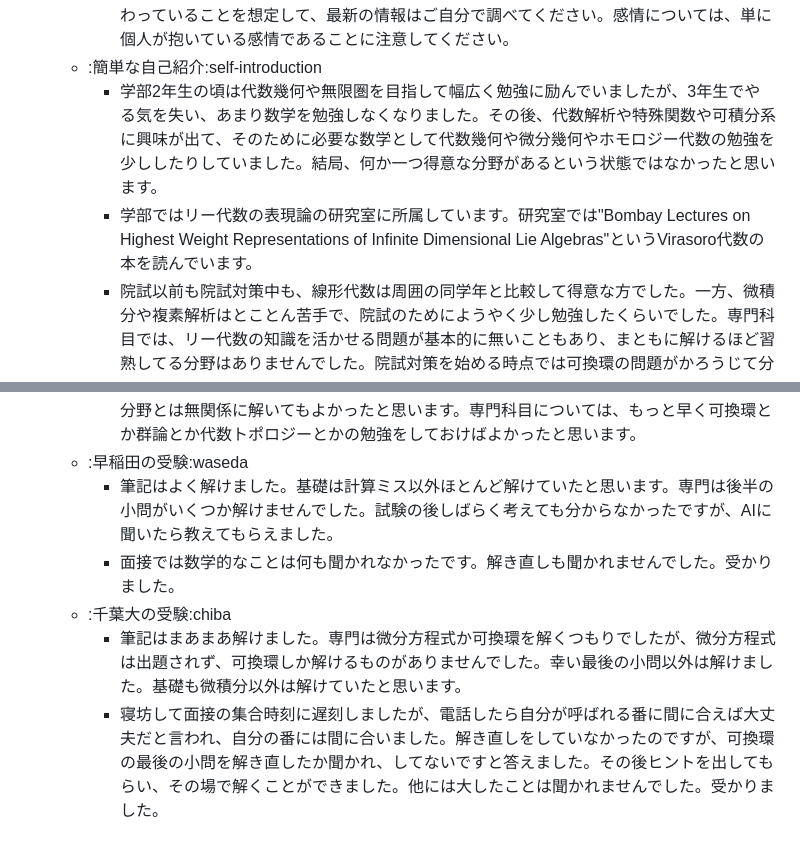
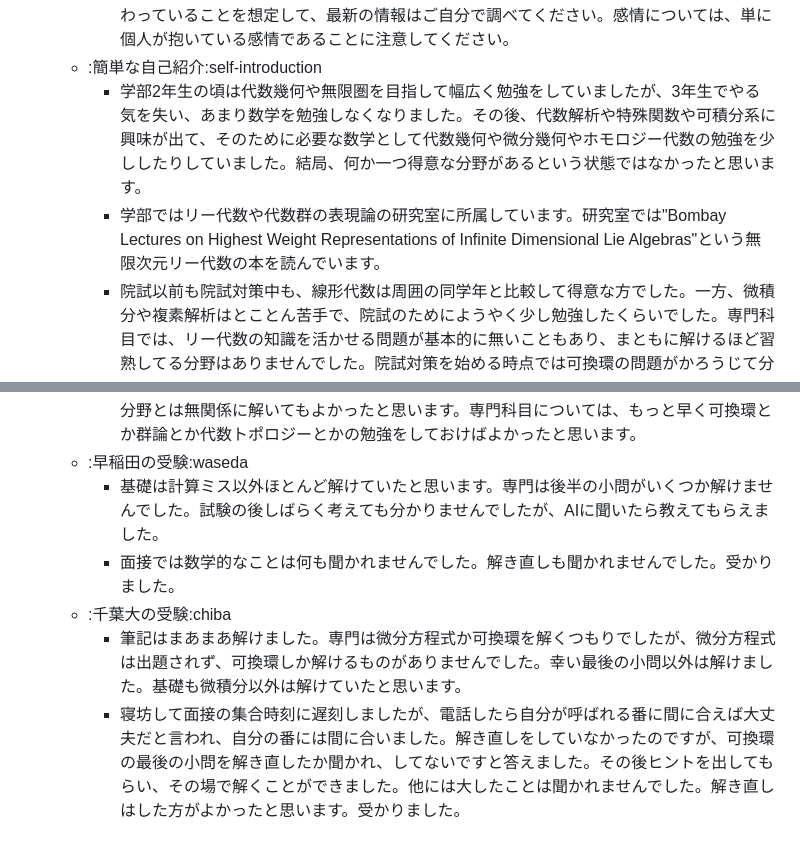
Before and after one commit to tajima27831/tajima27831.github.io, a Markdown page: math/entrance-exam/source.md, 2 parts joined by grey strips. Drawn GitHub-style.

```diff
--- a/math/entrance-exam/source.md
+++ b/math/entrance-exam/source.md
@@ -5,8 +5,8 @@
     - 私は2026年度の早稲田大学の数学科の4年生です。これは、私が、2027年4月大学院入学のために早稲田大学と千葉大学の修士課程入試を受けた時の記録です。私のことを全く知らない人が読むことを想定して書きます。
     - できるだけ事実と感情を明確に分けて書きます。事実については、2026年度から事情が変わっていることを想定して、最新の情報はご自分で調べてください。感情については、単に個人が抱いている感情であることに注意してください。
   - :簡単な自己紹介:self-introduction
-    - 学部2年生の頃は代数幾何や無限圏を目指して幅広く勉強に励んでいましたが、3年生でやる気を失い、あまり数学を勉強しなくなりました。その後、代数解析や特殊関数や可積分系に興味が出て、そのために必要な数学として代数幾何や微分幾何やホモロジー代数の勉強を少ししたりしていました。結局、何か一つ得意な分野があるという状態ではなかったと思います。
-    - 学部ではリー代数の表現論の研究室に所属しています。研究室では"Bombay Lectures on Highest Weight Representations of Infinite Dimensional Lie Algebras"というVirasoro代数の本を読んでいます。
+    - 学部2年生の頃は代数幾何や無限圏を目指して幅広く勉強をしていましたが、3年生でやる気を失い、あまり数学を勉強しなくなりました。その後、代数解析や特殊関数や可積分系に興味が出て、そのために必要な数学として代数幾何や微分幾何やホモロジー代数の勉強を少ししたりしていました。結局、何か一つ得意な分野があるという状態ではなかったと思います。
+    - 学部ではリー代数や代数群の表現論の研究室に所属しています。研究室では"Bombay Lectures on Highest Weight Representations of Infinite Dimensional Lie Algebras"という無限次元リー代数の本を読んでいます。
     - 院試以前も院試対策中も、線形代数は周囲の同学年と比較して得意な方でした。一方、微積分や複素解析はとことん苦手で、院試のためにようやく少し勉強したくらいでした。専門科目では、リー代数の知識を活かせる問題が基本的に無いこともあり、まともに解けるほど習熟してる分野はありませんでした。院試対策を始める時点では可換環の問題がかろうじて分かることもあるというくらいでした。
   - :受験校の選定:selection
     - いつ頃から受験や研究室訪問を意識していたのかは覚えていないですが、初めてメールを送ったのは2026年5月9日でした。この時は4人の先生にメールを送っています。4人の大学は、神戸大、千葉大、立教大、九州大です。メールを送る先生は次のような仕方で調べました。
@@ -25,8 +25,8 @@
     - 専門科目としては、可換環くらいしか解ける問題がなく、可換環も安定して解けるものではありませんでした。同じ大学の同期は幾何専攻が多く、幾何専攻同士で専門科目の演習をしていたようでしたが、微分幾何や代数トポロジーの計算はよく分からず、当時はやる気もなかったのでそれには参加しませんでした。
     - 結局、千葉大と早稲田を受けると決めてから千葉大と早稲田の過去問を解いた他には専門の対策はしませんでした。早稲田の過去問は可換環しか演習しませんでした。千葉大の過去問は可換環と微分方程式を解きました。微分方程式を解いたのは千葉大で志望した教員が超幾何関数などを専門としていたからです。いま思うとそれほど大きく離れていなければ、志望分野とは無関係に解いてもよかったと思います。専門科目については、もっと早く可換環とか群論とか代数トポロジーとかの勉強をしておけばよかったと思います。
   - :早稲田の受験:waseda
-    - 筆記はよく解けました。基礎は計算ミス以外ほとんど解けていたと思います。専門は後半の小問がいくつか解けませんでした。試験の後しばらく考えても分からなかったですが、AIに聞いたら教えてもらえました。
-    - 面接では数学的なことは何も聞かれなかったです。解き直しも聞かれませんでした。受かりました。
+    - 基礎は計算ミス以外ほとんど解けていたと思います。専門は後半の小問がいくつか解けませんでした。試験の後しばらく考えても分かりませんでしたが、AIに聞いたら教えてもらえました。
+    - 面接では数学的なことは何も聞かれませんでした。解き直しも聞かれませんでした。受かりました。
   - :千葉大の受験:chiba
     - 筆記はまあまあ解けました。専門は微分方程式か可換環を解くつもりでしたが、微分方程式は出題されず、可換環しか解けるものがありませんでした。幸い最後の小問以外は解けました。基礎も微積分以外は解けていたと思います。
-    - 寝坊して面接の集合時刻に遅刻しましたが、電話したら自分が呼ばれる番に間に合えば大丈夫だと言われ、自分の番には間に合いました。解き直しをしていなかったのですが、可換環の最後の小問を解き直したか聞かれ、してないですと答えました。その後ヒントを出してもらい、その場で解くことができました。他には大したことは聞かれませんでした。受かりました。
+    - 寝坊して面接の集合時刻に遅刻しましたが、電話したら自分が呼ばれる番に間に合えば大丈夫だと言われ、自分の番には間に合いました。解き直しをしていなかったのですが、可換環の最後の小問を解き直したか聞かれ、してないですと答えました。その後ヒントを出してもらい、その場で解くことができました。他には大したことは聞かれませんでした。解き直しはした方がよかったと思います。受かりました。
```
